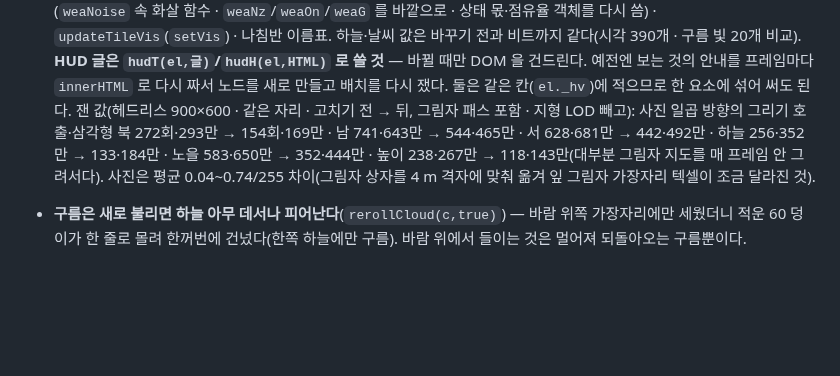
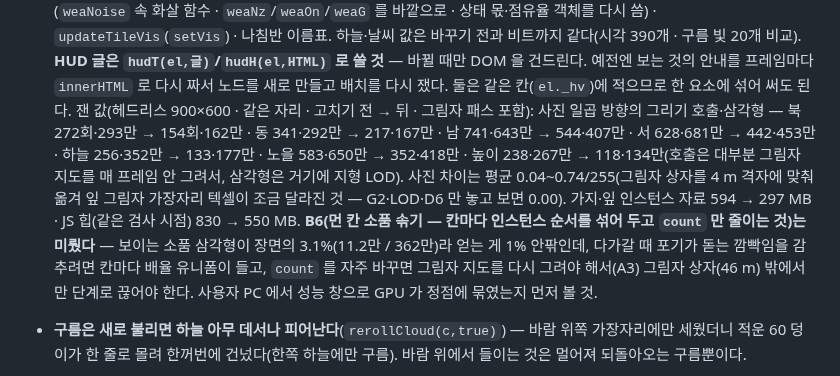
Before and after one commit to KJH-code/castaway, a Markdown page: CLAUDE.md, the part around the change. GitHub-like rendering; blank space fills up the shorter version.

Commit message:
문서: 성능 정리 2 — 지형 LOD 를 넣은 그리기 수치 · 메모리 · B6 판단
사진 일곱 방향의 그리기 호출·삼각형(고치기 전 → 뒤), 가지·잎 인스턴스 594 → 297 MB,
B6 를 미룬 까닭(보이는 소품 삼각형 3.1%)을 적었다.

Co-Authored-By: Claude Opus 5.5 <noreply@anthropic.com>
Claude-Session: https://claude.ai/code/session_011kN6Qaz7aaHmLC66iRXEY4

```diff
--- a/CLAUDE.md
+++ b/CLAUDE.md
@@ -1018,10 +1018,15 @@ node tools/probe.mjs island_world.html --do "hurtPL(40,'시험')" PL.hp
   나침반 이름표. 하늘·날씨 값은 바꾸기 전과 비트까지 같다(시각 390개 · 구름 빛 20개 비교). **HUD 글은 `hudT(el,글)`/`hudH(el,HTML)`
   로 쓸 것** — 바뀔 때만 DOM 을 건드린다. 예전엔 보는 것의 안내를 프레임마다 `innerHTML` 로 다시 짜서 노드를 새로 만들고
   배치를 다시 쟀다. 둘은 같은 칸(`el._hv`)에 적으므로 한 요소에 섞어 써도 된다.
-  잰 값(헤드리스 900×600 · 같은 자리 · 고치기 전 → 뒤, 그림자 패스 포함 · 지형 LOD 빼고): 사진 일곱 방향의 그리기 호출·삼각형
-  북 272회·293만 → 154회·169만 · 남 741·643만 → 544·465만 · 서 628·681만 → 442·492만 · 하늘 256·352만 → 133·184만 ·
-  노을 583·650만 → 352·444만 · 높이 238·267만 → 118·143만(대부분 그림자 지도를 매 프레임 안 그려서다). 사진은 평균 0.04~0.74/255
-  차이(그림자 상자를 4 m 격자에 맞춰 옮겨 잎 그림자 가장자리 텍셀이 조금 달라진 것).
+  잰 값(헤드리스 900×600 · 같은 자리 · 고치기 전 → 뒤 · 그림자 패스 포함): 사진 일곱 방향의 그리기 호출·삼각형 —
+  북 272회·293만 → 154회·162만 · 동 341·292만 → 217·167만 · 남 741·643만 → 544·407만 · 서 628·681만 → 442·453만 ·
+  하늘 256·352만 → 133·177만 · 노을 583·650만 → 352·418만 · 높이 238·267만 → 118·134만(호출은 대부분 그림자 지도를
+  매 프레임 안 그려서, 삼각형은 거기에 지형 LOD). 사진 차이는 평균 0.04~0.74/255(그림자 상자를 4 m 격자에 맞춰 옮겨 잎 그림자
+  가장자리 텍셀이 조금 달라진 것 — G2·LOD·D6 만 놓고 보면 0.00). 가지·잎 인스턴스 자료 594 → 297 MB · JS 힙(같은 검사 시점) 830 → 550 MB.
+  **B6(먼 칸 소품 솎기 — 칸마다 인스턴스 순서를 섞어 두고 `count` 만 줄이는 것)는 미뤘다** — 보이는 소품 삼각형이 장면의
+  3.1%(11.2만 / 362만)라 얻는 게 1% 안팎인데, 다가갈 때 포기가 돋는 깜빡임을 감추려면 칸마다 배율 유니폼이 들고,
+  `count` 를 자주 바꾸면 그림자 지도를 다시 그려야 해서(A3) 그림자 상자(46 m) 밖에서만 단계로 끊어야 한다.
+  사용자 PC 에서 성능 창으로 GPU 가 정점에 묶였는지 먼저 볼 것.
 - **구름은 새로 불리면 하늘 아무 데서나 피어난다**(`rerollCloud(c,true)`) — 바람 위쪽 가장자리에만 세웠더니 적운 60 덩이가
   한 줄로 몰려 한꺼번에 건넜다(한쪽 하늘에만 구름). 바람 위에서 들이는 것은 멀어져 되돌아오는 구름뿐이다.
 - **바이옴 색은 텍스처다**(`bioTex` · `buildBioTex` · 셰이더 `uBio`) — 정점 색은 삼각형 안에서 직선으로 섞여 경계가 톱니였다.
```
